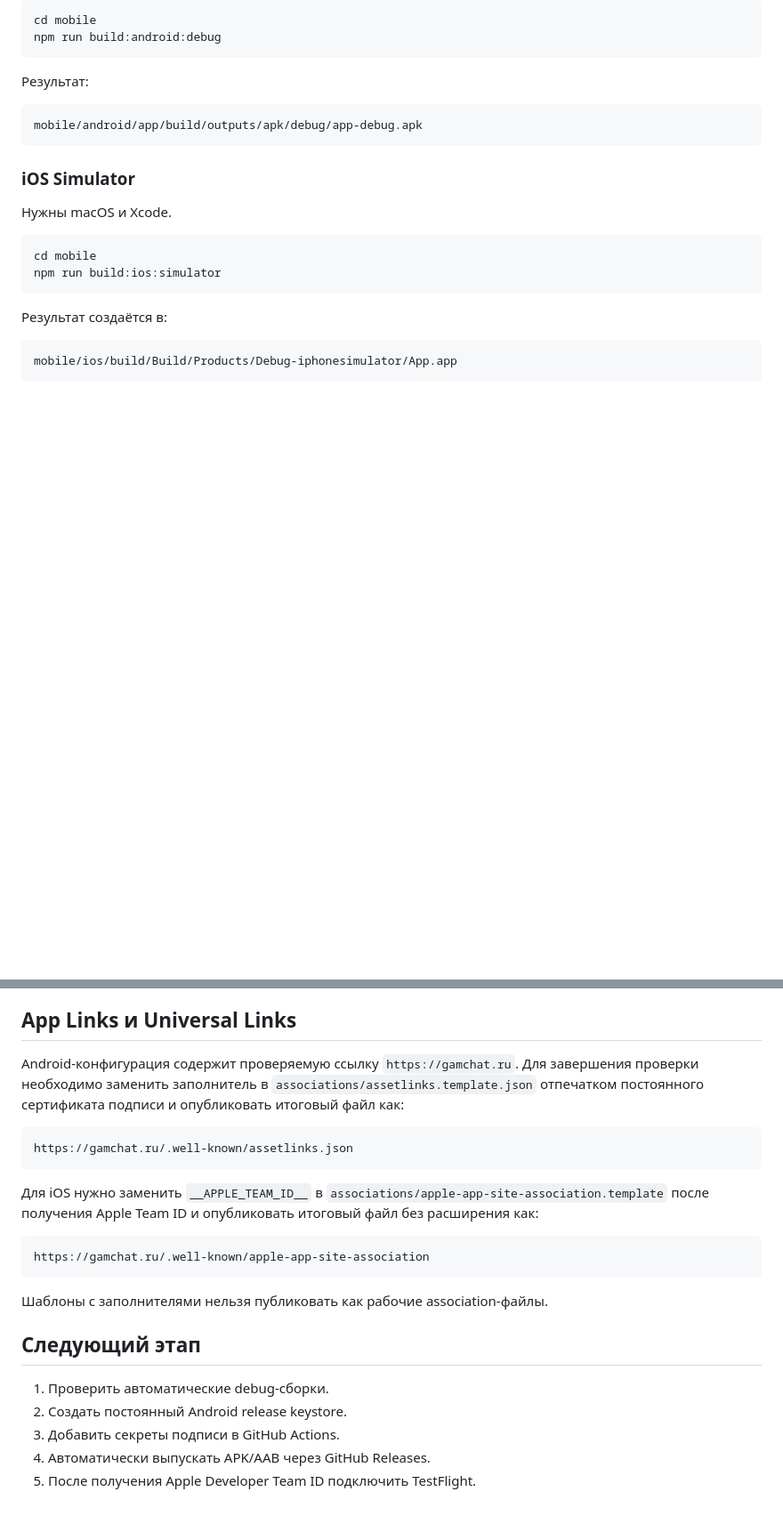
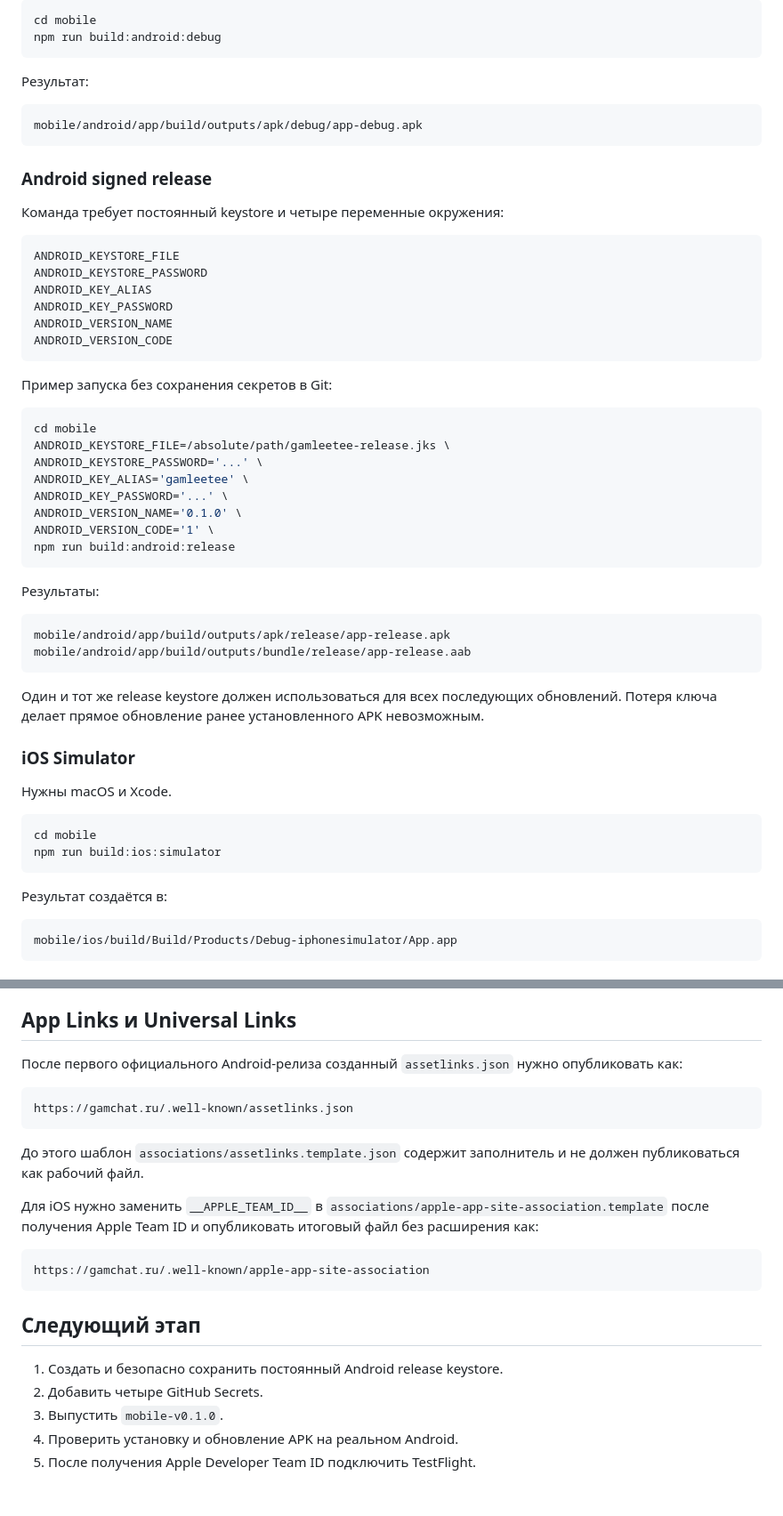
Before and after one commit to gamleetee/gamleetee-Tunnel-Chat, a Markdown page: mobile/README.md, 2 parts joined by grey strips. Shown at 89% size. Drawn GitHub-style; blank space fills up the shorter version.

Commit message:
Document signed Android release process

````diff
--- a/mobile/README.md
+++ b/mobile/README.md
@@ -47,6 +47,41 @@ npm run build:android:debug
 mobile/android/app/build/outputs/apk/debug/app-debug.apk
 ```
 
+### Android signed release
+
+Команда требует постоянный keystore и четыре переменные окружения:
+
+```text
+ANDROID_KEYSTORE_FILE
+ANDROID_KEYSTORE_PASSWORD
+ANDROID_KEY_ALIAS
+ANDROID_KEY_PASSWORD
+ANDROID_VERSION_NAME
+ANDROID_VERSION_CODE
+```
+
+Пример запуска без сохранения секретов в Git:
+
+```bash
+cd mobile
+ANDROID_KEYSTORE_FILE=/absolute/path/gamleetee-release.jks \
+ANDROID_KEYSTORE_PASSWORD='...' \
+ANDROID_KEY_ALIAS='gamleetee' \
+ANDROID_KEY_PASSWORD='...' \
+ANDROID_VERSION_NAME='0.1.0' \
+ANDROID_VERSION_CODE='1' \
+npm run build:android:release
+```
+
+Результаты:
+
+```text
+mobile/android/app/build/outputs/apk/release/app-release.apk
+mobile/android/app/build/outputs/bundle/release/app-release.aab
+```
+
+Один и тот же release keystore должен использоваться для всех последующих обновлений. Потеря ключа делает прямое обновление ранее установленного APK невозможным.
+
 ### iOS Simulator
 
 Нужны macOS и Xcode.
@@ -72,11 +187,13 @@ Debug APK предназначен только для тестирования.
 
 ## App Links и Universal Links
 
-Android-конфигурация содержит проверяемую ссылку `https://gamchat.ru`. Для завершения проверки необходимо заменить заполнитель в `associations/assetlinks.template.json` отпечатком постоянного сертификата подписи и опубликовать итоговый файл как:
+После первого официального Android-релиза созданный `assetlinks.json` нужно опубликовать как:
 
 ```text
 https://gamchat.ru/.well-known/assetlinks.json
 ```
+
+До этого шаблон `associations/assetlinks.template.json` содержит заполнитель и не должен публиковаться как рабочий файл.
 
 Для iOS нужно заменить `__APPLE_TEAM_ID__` в `associations/apple-app-site-association.template` после получения Apple Team ID и опубликовать итоговый файл без расширения как:
 
@@ -84,12 +201,10 @@ https://gamchat.ru/.well-known/assetlinks.json
 https://gamchat.ru/.well-known/apple-app-site-association
 ```
 
-Шаблоны с заполнителями нельзя публиковать как рабочие association-файлы.
-
 ## Следующий этап
 
-1. Проверить автоматические debug-сборки.
-2. Создать постоянный Android release keystore.
-3. Добавить секреты подписи в GitHub Actions.
-4. Автоматически выпускать APK/AAB через GitHub Releases.
+1. Создать и безопасно сохранить постоянный Android release keystore.
+2. Добавить четыре GitHub Secrets.
+3. Выпустить `mobile-v0.1.0`.
+4. Проверить установку и обновление APK на реальном Android.
 5. После получения Apple Developer Team ID подключить TestFlight.
````
Also changed, not shown: other parts of mobile/README.md (+84 -4 lines).
